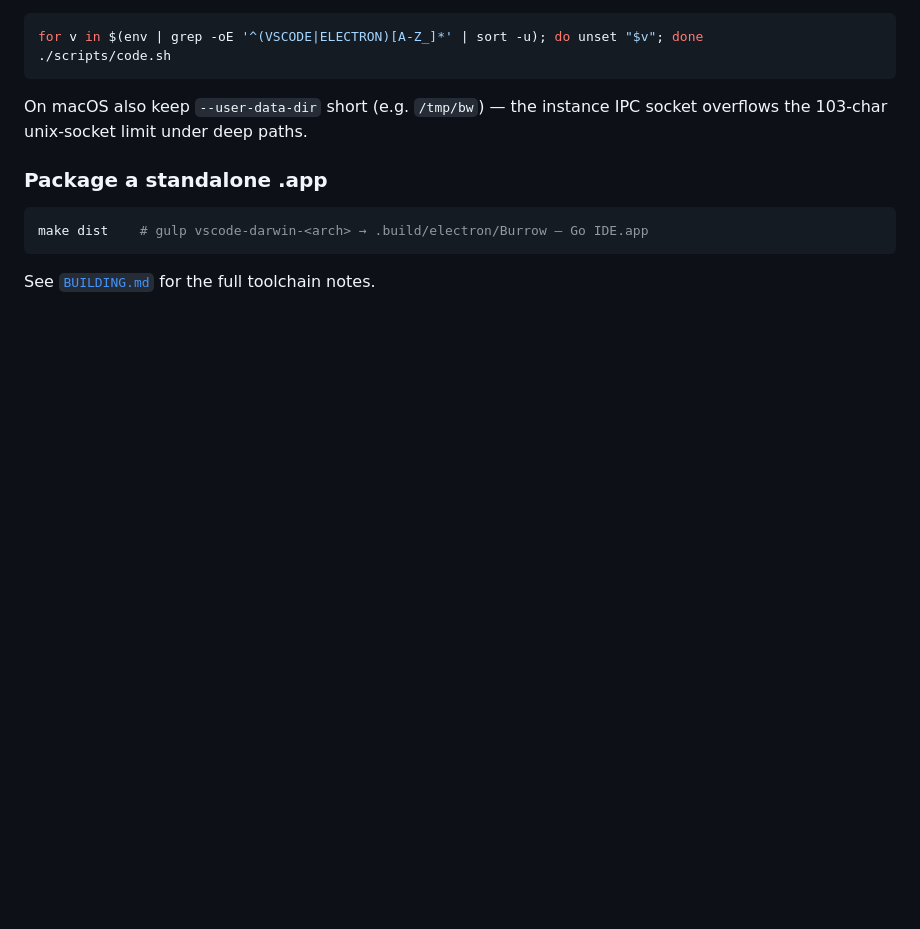
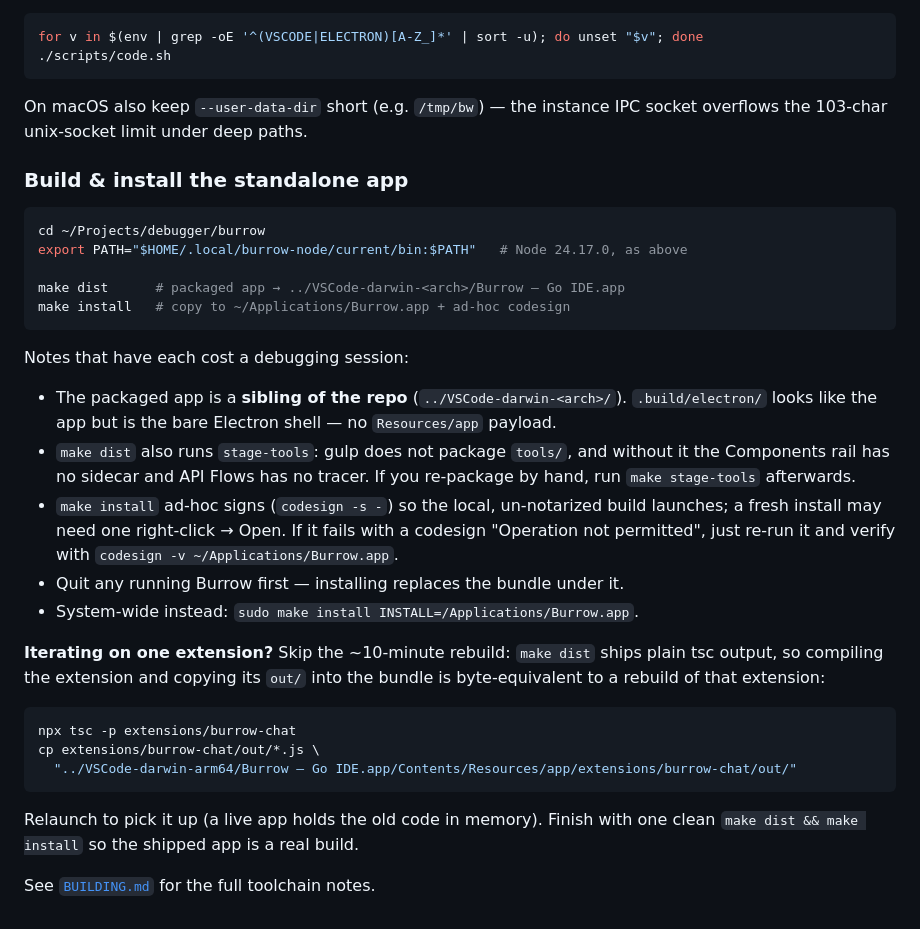
Before and after one commit to emad-siddiq/debugger, a Markdown page: README.md, the part around the change. GitHub-like rendering; blank space fills up the shorter version.

Commit message:
docs: README learns how to build and install the app

````diff
--- a/README.md
+++ b/README.md
@@ -86,10 +86,42 @@ for v in $(env | grep -oE '^(VSCODE|ELECTRON)[A-Z_]*' | sort -u); do unset "$v";
 On macOS also keep `--user-data-dir` short (e.g. `/tmp/bw`) — the instance IPC
 socket overflows the 103-char unix-socket limit under deep paths.
 
-### Package a standalone .app
+### Build & install the standalone app
 
 ```sh
-make dist    # gulp vscode-darwin-<arch> → .build/electron/Burrow — Go IDE.app
+cd ~/Projects/debugger/burrow
+export PATH="$HOME/.local/burrow-node/current/bin:$PATH"   # Node 24.17.0, as above
+
+make dist      # packaged app → ../VSCode-darwin-<arch>/Burrow — Go IDE.app
+make install   # copy to ~/Applications/Burrow.app + ad-hoc codesign
 ```
 
+Notes that have each cost a debugging session:
+
+- The packaged app is a **sibling of the repo** (`../VSCode-darwin-<arch>/`).
+  `.build/electron/` looks like the app but is the bare Electron shell — no
+  `Resources/app` payload.
+- `make dist` also runs `stage-tools`: gulp does not package `tools/`, and
+  without it the Components rail has no sidecar and API Flows has no tracer.
+  If you re-package by hand, run `make stage-tools` afterwards.
+- `make install` ad-hoc signs (`codesign -s -`) so the local, un-notarized build
+  launches; a fresh install may need one right-click → Open. If it fails with a
+  codesign "Operation not permitted", just re-run it and verify with
+  `codesign -v ~/Applications/Burrow.app`.
+- Quit any running Burrow first — installing replaces the bundle under it.
+- System-wide instead: `sudo make install INSTALL=/Applications/Burrow.app`.
+
+**Iterating on one extension?** Skip the ~10-minute rebuild: `make dist` ships
+plain tsc output, so compiling the extension and copying its `out/` into the
+bundle is byte-equivalent to a rebuild of that extension:
+
+```sh
+npx tsc -p extensions/burrow-chat
+cp extensions/burrow-chat/out/*.js \
+  "../VSCode-darwin-arm64/Burrow — Go IDE.app/Contents/Resources/app/extensions/burrow-chat/out/"
+```
+
+Relaunch to pick it up (a live app holds the old code in memory). Finish with
+one clean `make dist && make install` so the shipped app is a real build.
+
 See [`BUILDING.md`](BUILDING.md) for the full toolchain notes.
````
